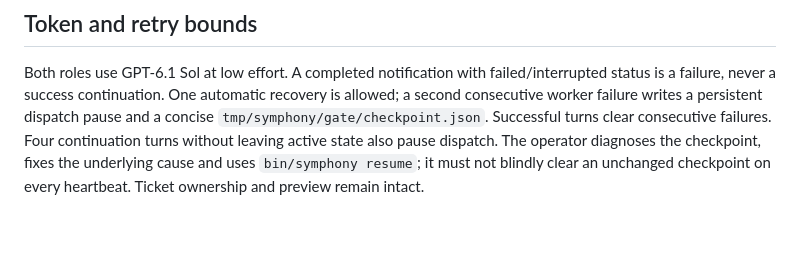
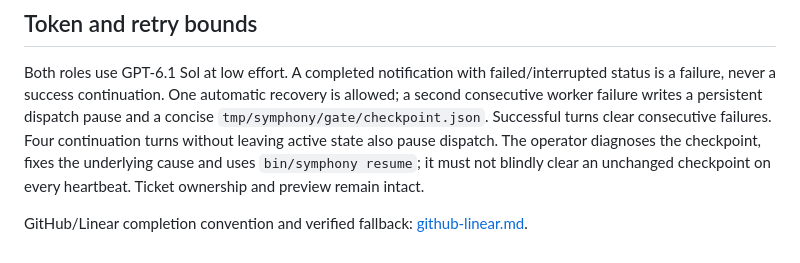
Before and after one commit to pickerflicker/healthie-platform, a Markdown page: docs/operations.md, the part around the change. Drawn GitHub-style; blank space fills up the shorter version.

Commit message:
PIC-276: document verified GitHub Linear completion and fallback

```diff
--- a/docs/operations.md
+++ b/docs/operations.md
@@ -49,3 +49,5 @@ The gate polls Linear for project review/blocked/active ownership, persists the
 ## Token and retry bounds
 
 Both roles use GPT-6.1 Sol at low effort. A completed notification with failed/interrupted status is a failure, never a success continuation. One automatic recovery is allowed; a second consecutive worker failure writes a persistent dispatch pause and a concise `tmp/symphony/gate/checkpoint.json`. Successful turns clear consecutive failures. Four continuation turns without leaving active state also pause dispatch. The operator diagnoses the checkpoint, fixes the underlying cause and uses `bin/symphony resume`; it must not blindly clear an unchanged checkpoint on every heartbeat. Ticket ownership and preview remain intact.
+
+GitHub/Linear completion convention and verified fallback: [github-linear.md](github-linear.md).
```
Also changed, not shown: docs/github-linear.md (added, +75 -0 lines).
